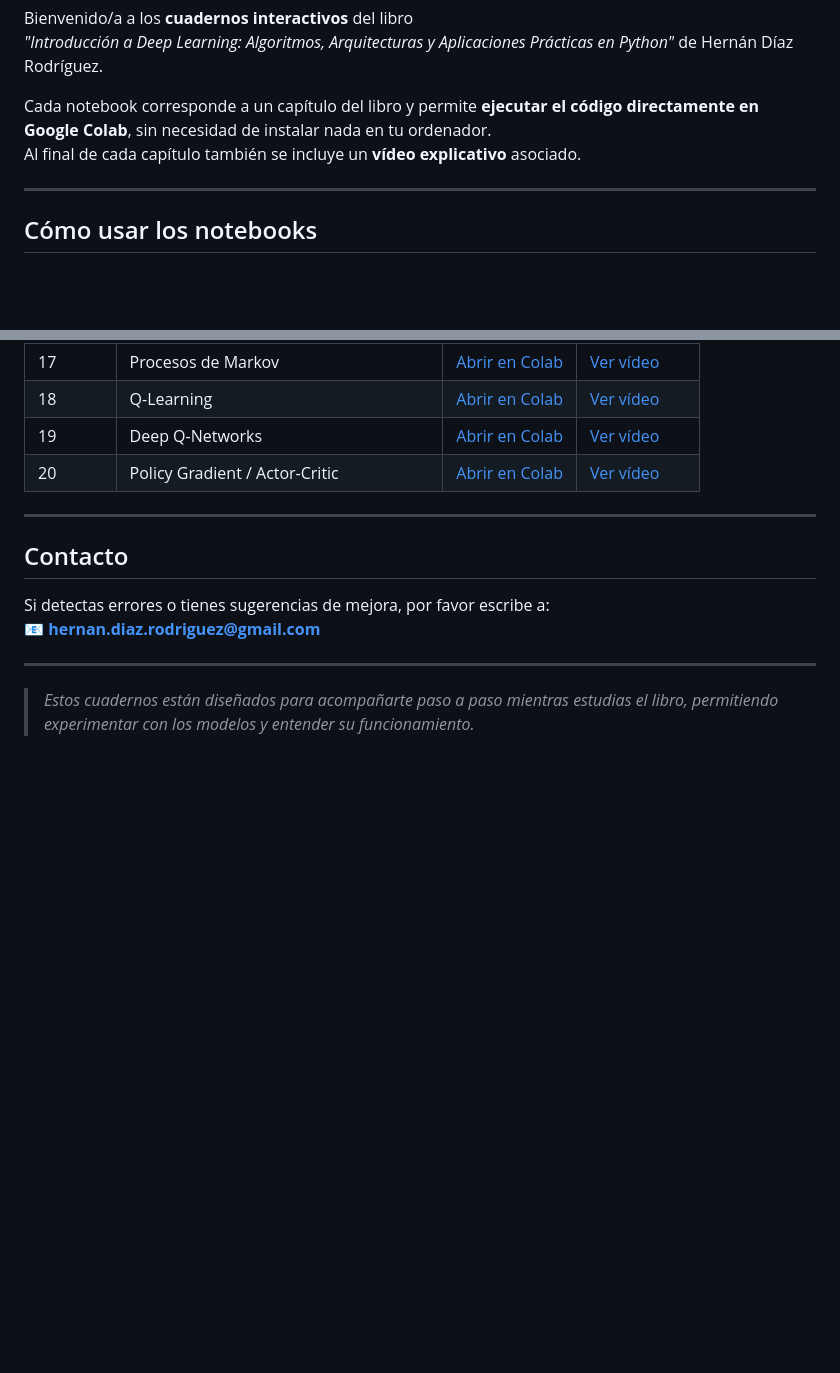
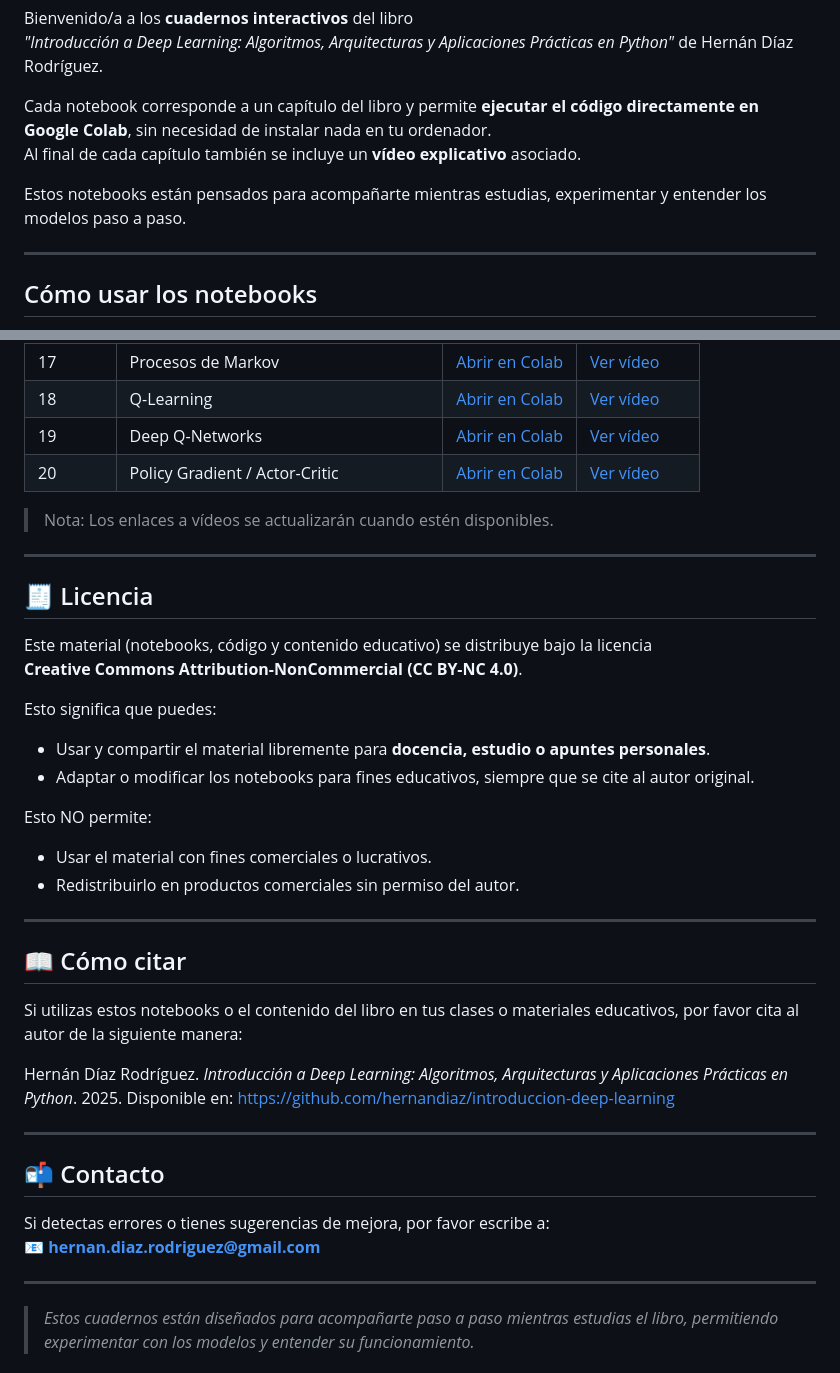
Before and after one commit to HernanDiaz/introduccion-deep-learning, a Markdown page: README.md, 2 parts joined by grey strips. Rendered like a GitHub page; blank space fills up the shorter version.

Commit message:
Update README with license and citation details
Added licensing information and citation guidelines.

```diff
--- a/README.md
+++ b/README.md
@@ -5,6 +5,8 @@ Bienvenido/a a los **cuadernos interactivos** del libro
 
 Cada notebook corresponde a un capítulo del libro y permite **ejecutar el código directamente en Google Colab**, sin necesidad de instalar nada en tu ordenador.
 Al final de cada capítulo también se incluye un **vídeo explicativo** asociado.
+
+Estos notebooks están pensados para acompañarte mientras estudias, experimentar y entender los modelos paso a paso.
 
 ---
 
@@ -41,9 +43,34 @@ Al final de cada capítulo también se incluye un **vídeo explicativo** asociad
 | 19 | Deep Q-Networks | [Abrir en Colab](https://colab.research.google.com/github/hernandiaz/introduccion-deep-learning/blob/main/capitulo19.ipynb) | [Ver vídeo](#) |
 | 20 | Policy Gradient / Actor-Critic | [Abrir en Colab](https://colab.research.google.com/github/hernandiaz/introduccion-deep-learning/blob/main/capitulo20.ipynb) | [Ver vídeo](#) |
 
+> Nota: Los enlaces a vídeos se actualizarán cuando estén disponibles.
+
 ---
 
-## Contacto
+## 🧾 Licencia
+
+Este material (notebooks, código y contenido educativo) se distribuye bajo la licencia
+**Creative Commons Attribution-NonCommercial (CC BY-NC 4.0)**.
+
+Esto significa que puedes:
+- Usar y compartir el material libremente para **docencia, estudio o apuntes personales**.
+- Adaptar o modificar los notebooks para fines educativos, siempre que se cite al autor original.
+
+Esto NO permite:
+- Usar el material con fines comerciales o lucrativos.
+- Redistribuirlo en productos comerciales sin permiso del autor.
+
+---
+
+## 📖 Cómo citar
+
+Si utilizas estos notebooks o el contenido del libro en tus clases o materiales educativos, por favor cita al autor de la siguiente manera:
+
+Hernán Díaz Rodríguez. *Introducción a Deep Learning: Algoritmos, Arquitecturas y Aplicaciones Prácticas en Python*. 2025. Disponible en: [https://github.com/hernandiaz/introduccion-deep-learning](https://github.com/hernandiaz/introduccion-deep-learning)
+
+---
+
+## 📬 Contacto
 
 Si detectas errores o tienes sugerencias de mejora, por favor escribe a:
 📧 **hernan.diaz.rodriguez@gmail.com**
```
